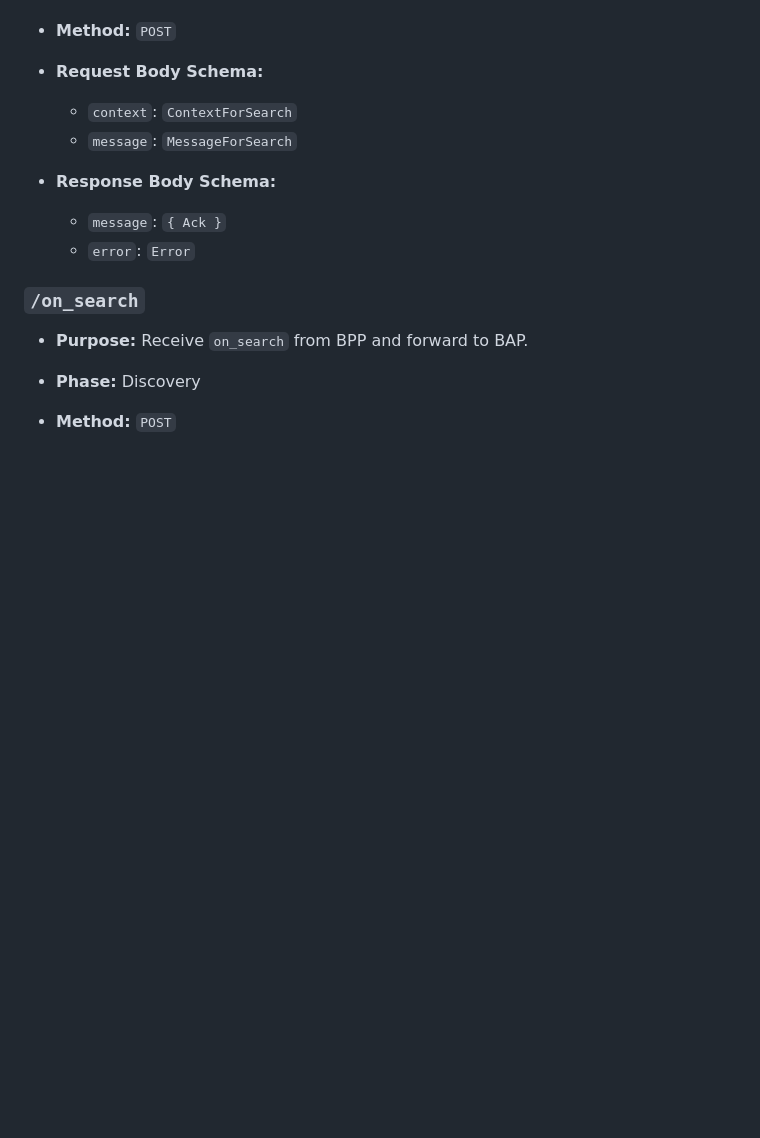
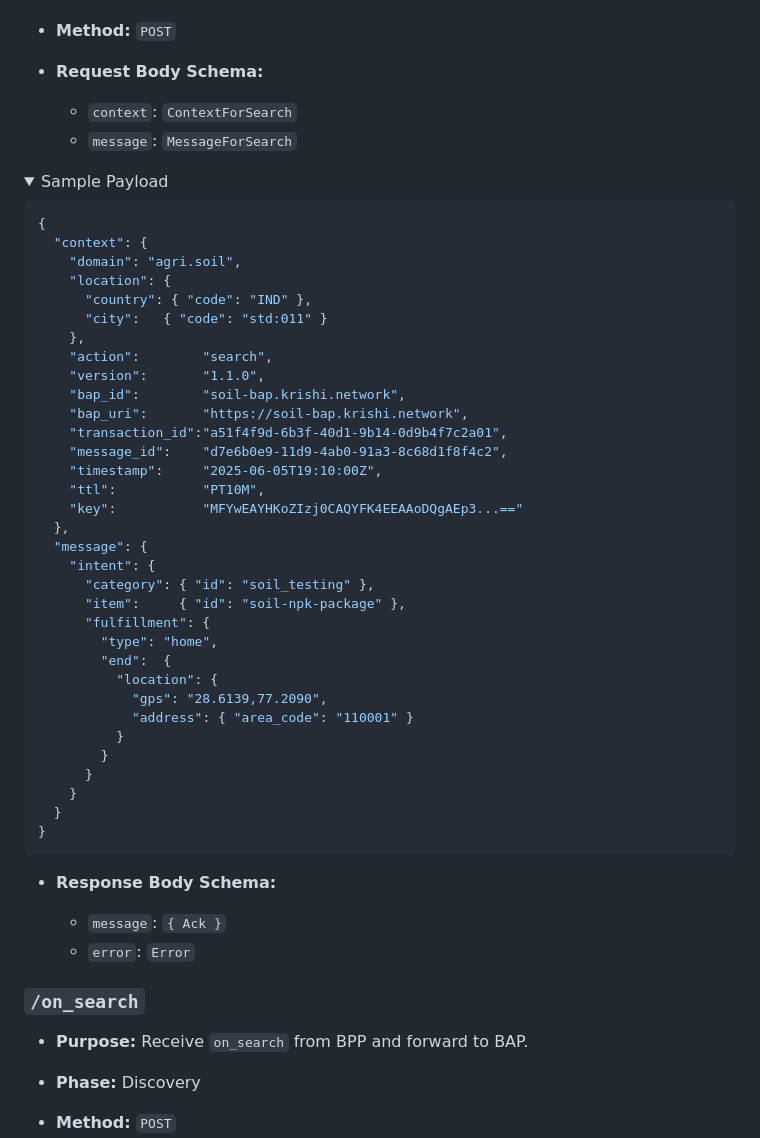
Before and after one commit to MZaFaRM/Beckn, a Markdown page: api-reference.md, the part around one of its changes. Rendered like a GitHub page; folded sections open; blank space fills up the shorter version.

Commit message:
[FEAT] Add payload examples to BG

````diff
--- a/api-reference.md
+++ b/api-reference.md
@@ -290,3 +290,41 @@ This document provides the full API reference for Beckn-compliant endpoints used
     -   `context`: `ContextForSearch`
     -   `message`: `MessageForSearch`
 
+<details><summary>Sample Payload</summary>
+
+```json
+{
+  "context": {
+    "domain": "agri.soil",
+    "location": {
+      "country": { "code": "IND" },
+      "city":   { "code": "std:011" }
+    },
+    "action":        "search",
+    "version":       "1.1.0",
+    "bap_id":        "soil-bap.krishi.network",
+    "bap_uri":       "https://soil-bap.krishi.network",
+    "transaction_id":"a51f4f9d-6b3f-40d1-9b14-0d9b4f7c2a01",
+    "message_id":    "d7e6b0e9-11d9-4ab0-91a3-8c68d1f8f4c2",
+    "timestamp":     "2025-06-05T19:10:00Z",
+    "ttl":           "PT10M",
+    "key":           "MFYwEAYHKoZIzj0CAQYFK4EEAAoDQgAEp3...=="
+  },
+  "message": {
+    "intent": {
+      "category": { "id": "soil_testing" },
+      "item":     { "id": "soil-npk-package" },
+      "fulfillment": {
+        "type": "home",
+        "end":  {
+          "location": {
+            "gps": "28.6139,77.2090",
+            "address": { "area_code": "110001" }
+          }
+        }
+      }
+    }
+  }
+}
+```
+
````
Also changed, not shown: other parts of api-reference.md (+95 -0 lines).
